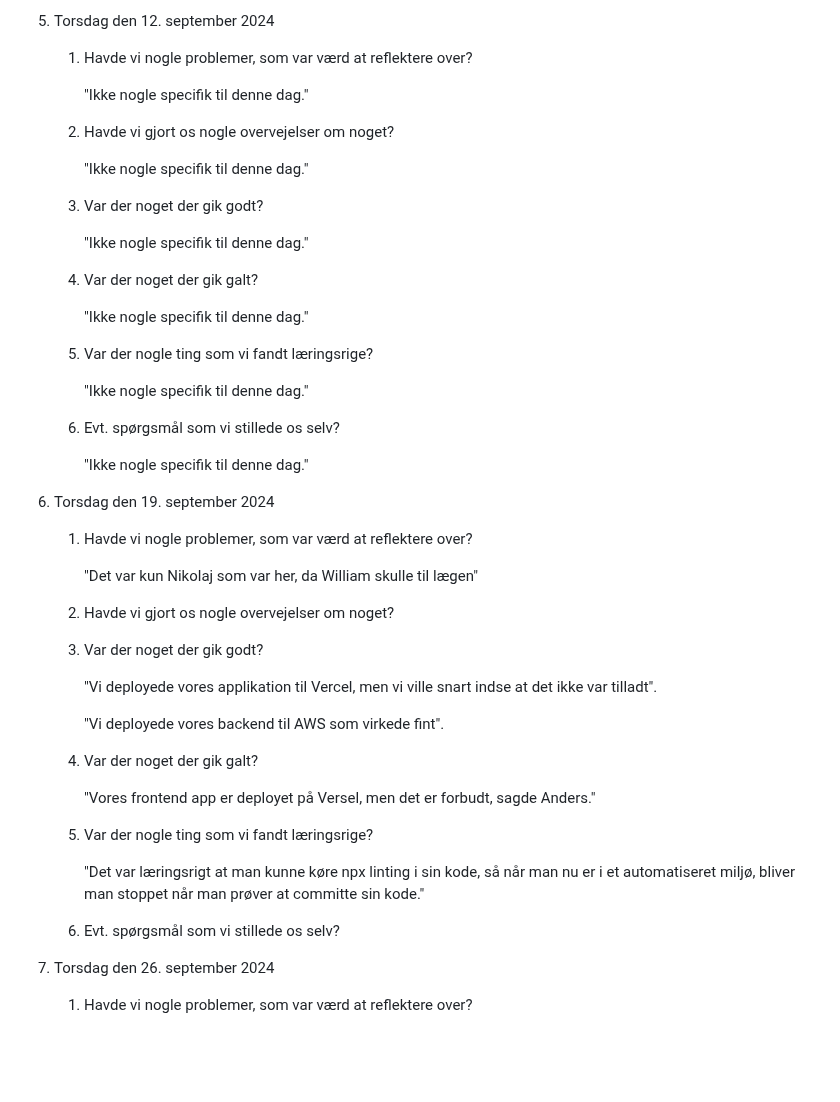
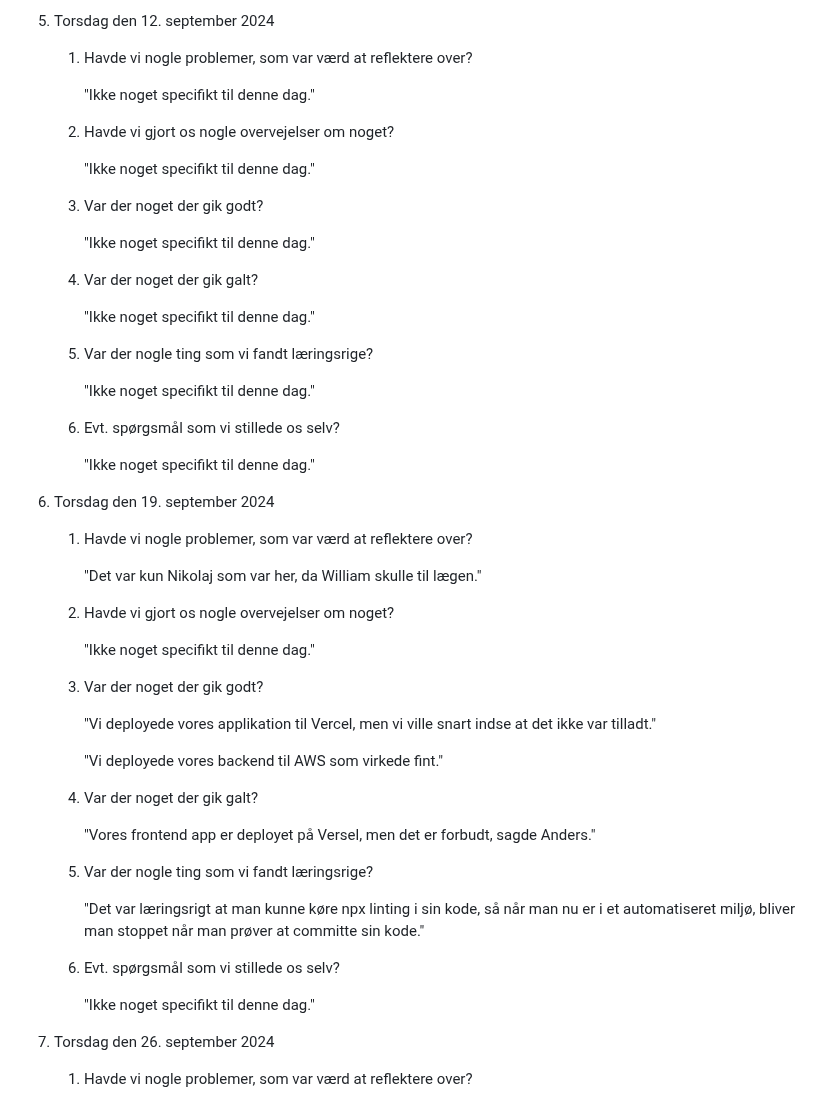
Before and after one commit to LAWNE-KEA/WhoKnows-Backend, a Markdown page: Logbook.md, the part around the change. Rendered like a GitHub page; blank space fills up the shorter version.

Commit message:
Fixed spelling on Logbook 12th of september
Also minor spelling changes to 19th of september

```diff
--- a/Logbook.md
+++ b/Logbook.md
@@ -139,41 +139,43 @@
 
     1. Havde vi nogle problemer, som var værd at reflektere over?
 
-        "Ikke nogle specifik til denne dag."
+        "Ikke noget specifikt til denne dag."
 
     2. Havde vi gjort os nogle overvejelser om noget?
 
-        "Ikke nogle specifik til denne dag."
+        "Ikke noget specifikt til denne dag."
 
     3. Var der noget der gik godt?
 
-        "Ikke nogle specifik til denne dag."
+        "Ikke noget specifikt til denne dag."
 
     4. Var der noget der gik galt?
 
-        "Ikke nogle specifik til denne dag."
+        "Ikke noget specifikt til denne dag."
 
     5. Var der nogle ting som vi fandt læringsrige?
 
-        "Ikke nogle specifik til denne dag."
+        "Ikke noget specifikt til denne dag."
 
     6. Evt. spørgsmål som vi stillede os selv?
 
-        "Ikke nogle specifik til denne dag."
+        "Ikke noget specifikt til denne dag."
 
 6. Torsdag den 19. september 2024
 
     1. Havde vi nogle problemer, som var værd at reflektere over?
 
-        "Det var kun Nikolaj som var her, da William skulle til lægen"
+        "Det var kun Nikolaj som var her, da William skulle til lægen."
 
     2. Havde vi gjort os nogle overvejelser om noget?
 
+        "Ikke noget specifikt til denne dag."
+
     3. Var der noget der gik godt?
 
-        "Vi deployede vores applikation til Vercel, men vi ville snart indse at det ikke var tilladt".
+        "Vi deployede vores applikation til Vercel, men vi ville snart indse at det ikke var tilladt."
 
-        "Vi deployede vores backend til AWS som virkede fint".
+        "Vi deployede vores backend til AWS som virkede fint."
 
     4. Var der noget der gik galt?
 
@@ -184,6 +186,8 @@
         "Det var læringsrigt at man kunne køre npx linting i sin kode, så når man nu er i et automatiseret miljø, bliver man stoppet når man prøver at committe sin kode."
 
     6. Evt. spørgsmål som vi stillede os selv?
+
+        "Ikke noget specifikt til denne dag."
 
 7. Torsdag den 26. september 2024
 
```
